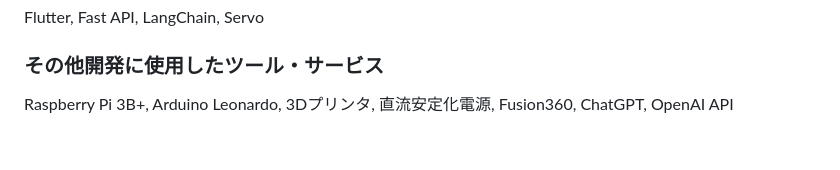
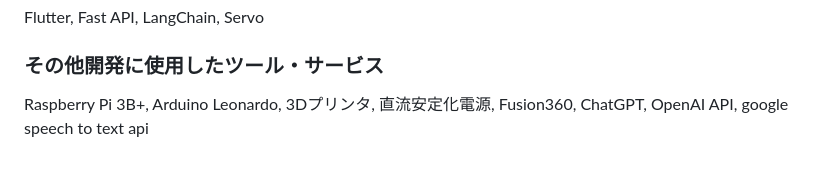
Before and after one commit to p2hacks2023/post-06, a Markdown page: README.md, the part around the change. Rendered like a GitHub page.

```diff
--- a/README.md
+++ b/README.md
@@ -74,4 +74,4 @@ Python, Dart, Arduino言語
 Flutter, Fast API, LangChain, Servo
 
 ### その他開発に使用したツール・サービス
-Raspberry Pi 3B+, Arduino Leonardo, 3Dプリンタ, 直流安定化電源, Fusion360, ChatGPT, OpenAI API
+Raspberry Pi 3B+, Arduino Leonardo, 3Dプリンタ, 直流安定化電源, Fusion360, ChatGPT, OpenAI API, google speech to text api
```
